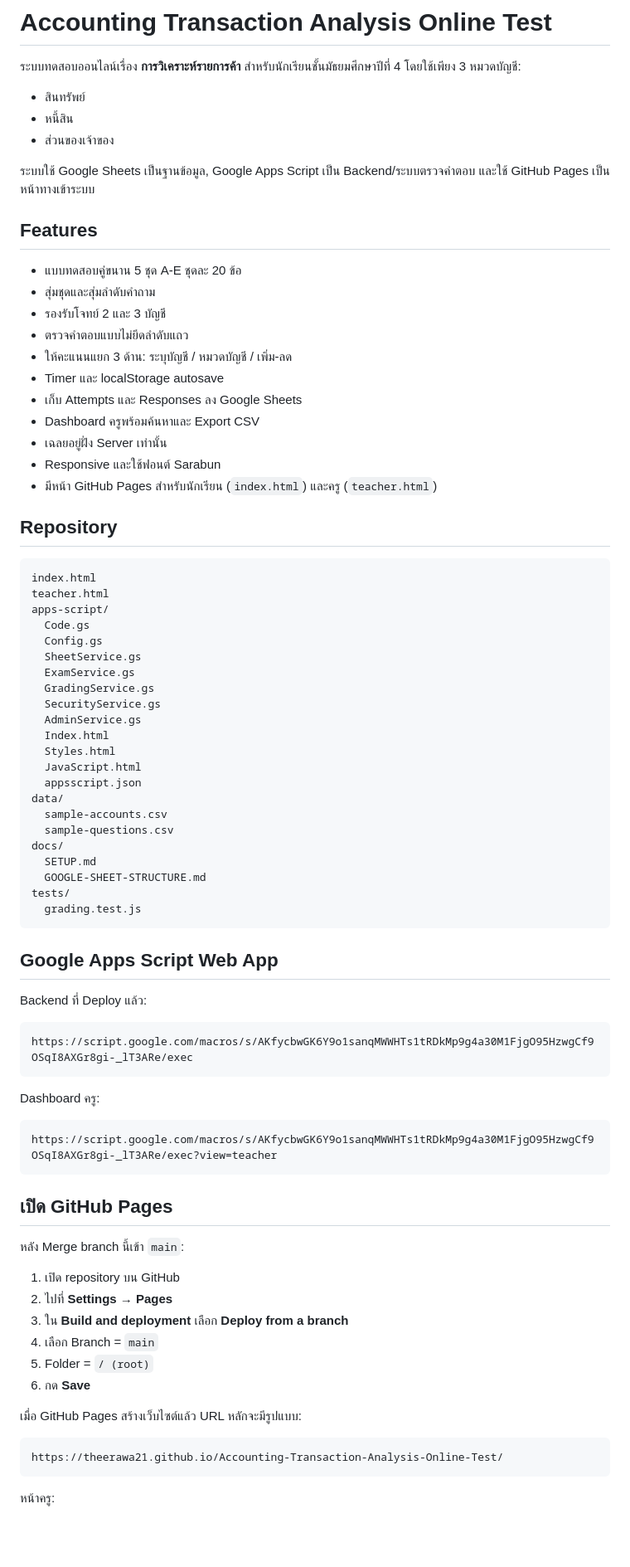
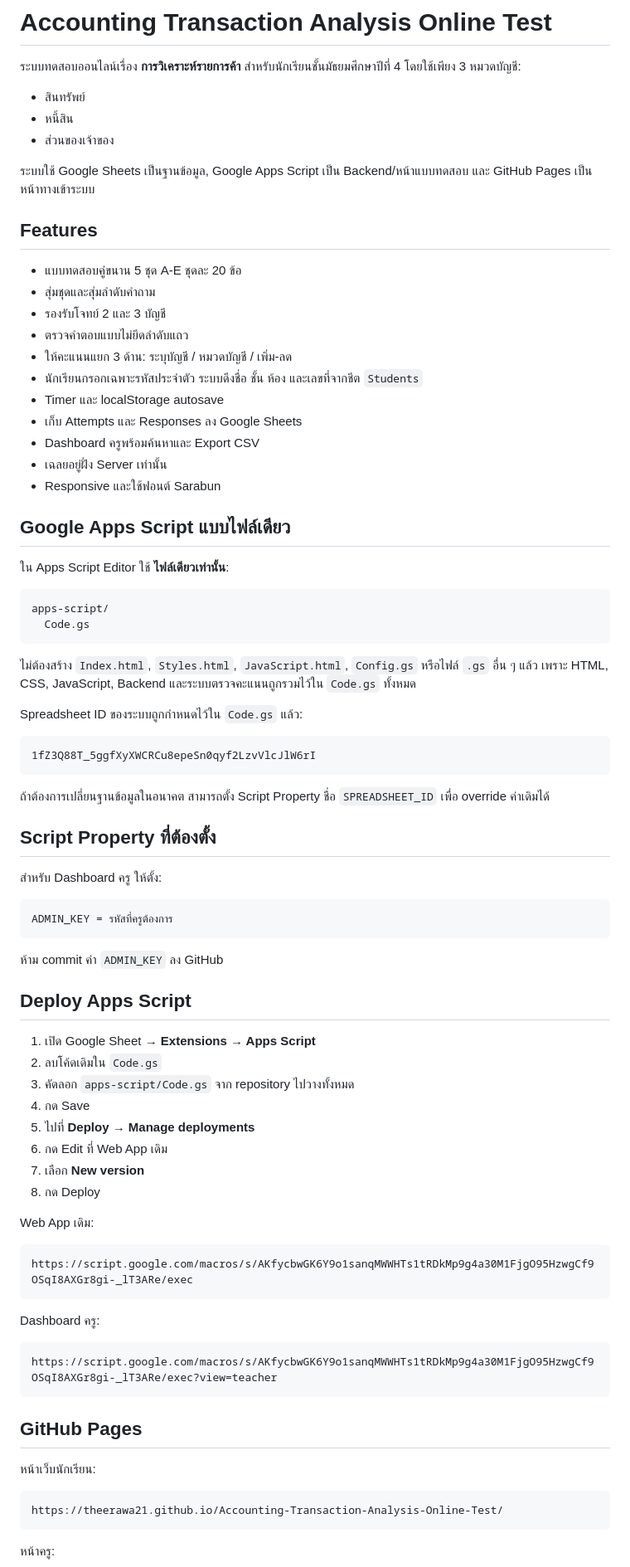
Before and after one commit to Theerawa21/Accounting-Transaction-Analysis-Online-Test, a Markdown page: README.md, the part around one of its changes. Shown at 83% size. Drawn GitHub-style; blank space fills up the shorter version.

Commit message:
docs: update README for single Code.gs deployment

````diff
--- a/README.md
+++ b/README.md
@@ -6,7 +6,7 @@
 - หนี้สิน
 - ส่วนของเจ้าของ
 
-ระบบใช้ Google Sheets เป็นฐานข้อมูล, Google Apps Script เป็น Backend/ระบบตรวจคำตอบ และใช้ GitHub Pages เป็นหน้าทางเข้าระบบ
+ระบบใช้ Google Sheets เป็นฐานข้อมูล, Google Apps Script เป็น Backend/หน้าแบบทดสอบ และ GitHub Pages เป็นหน้าทางเข้าระบบ
 
 ## Features
 
@@ -15,43 +15,54 @@
 - รองรับโจทย์ 2 และ 3 บัญชี
 - ตรวจคำตอบแบบไม่ยึดลำดับแถว
 - ให้คะแนนแยก 3 ด้าน: ระบุบัญชี / หมวดบัญชี / เพิ่ม-ลด
+- นักเรียนกรอกเฉพาะรหัสประจำตัว ระบบดึงชื่อ ชั้น ห้อง และเลขที่จากชีต `Students`
 - Timer และ localStorage autosave
 - เก็บ Attempts และ Responses ลง Google Sheets
 - Dashboard ครูพร้อมค้นหาและ Export CSV
 - เฉลยอยู่ฝั่ง Server เท่านั้น
 - Responsive และใช้ฟอนต์ Sarabun
-- มีหน้า GitHub Pages สำหรับนักเรียน (`index.html`) และครู (`teacher.html`)
 
-## Repository
+## Google Apps Script แบบไฟล์เดียว
+
+ใน Apps Script Editor ใช้ **ไฟล์เดียวเท่านั้น**:
 
 ```text
-index.html
-teacher.html
 apps-script/
   Code.gs
-  Config.gs
-  SheetService.gs
-  ExamService.gs
-  GradingService.gs
-  SecurityService.gs
-  AdminService.gs
-  Index.html
-  Styles.html
-  JavaScript.html
-  appsscript.json
-data/
-  sample-accounts.csv
-  sample-questions.csv
-docs/
-  SETUP.md
-  GOOGLE-SHEET-STRUCTURE.md
-tests/
-  grading.test.js
 ```
 
-## Google Apps Script Web App
+ไม่ต้องสร้าง `Index.html`, `Styles.html`, `JavaScript.html`, `Config.gs` หรือไฟล์ `.gs` อื่น ๆ แล้ว เพราะ HTML, CSS, JavaScript, Backend และระบบตรวจคะแนนถูกรวมไว้ใน `Code.gs` ทั้งหมด
 
-Backend ที่ Deploy แล้ว:
+Spreadsheet ID ของระบบถูกกำหนดไว้ใน `Code.gs` แล้ว:
+
+```text
+1fZ3Q88T_5ggfXyXWCRCu8epeSn0qyf2LzvVlcJlW6rI
+```
+
+ถ้าต้องการเปลี่ยนฐานข้อมูลในอนาคต สามารถตั้ง Script Property ชื่อ `SPREADSHEET_ID` เพื่อ override ค่าเดิมได้
+
+## Script Property ที่ต้องตั้ง
+
+สำหรับ Dashboard ครู ให้ตั้ง:
+
+```text
+ADMIN_KEY = รหัสที่ครูต้องการ
+```
+
+ห้าม commit ค่า `ADMIN_KEY` ลง GitHub
+
+## Deploy Apps Script
+
+1. เปิด Google Sheet → **Extensions → Apps Script**
+2. ลบโค้ดเดิมใน `Code.gs`
+3. คัดลอก `apps-script/Code.gs` จาก repository ไปวางทั้งหมด
+4. กด Save
+5. ไปที่ **Deploy → Manage deployments**
+6. กด Edit ที่ Web App เดิม
+7. เลือก **New version**
+8. กด Deploy
+
+Web App เดิม:
 
 ```text
 https://script.google.com/macros/s/AKfycbwGK6Y9o1sanqMWWHTs1tRDkMp9g4a30M1FjgO95HzwgCf9OSqI8AXGr8gi-_lT3ARe/exec
@@ -63,18 +74,9 @@ Dashboard ครู:
 https://script.google.com/macros/s/AKfycbwGK6Y9o1sanqMWWHTs1tRDkMp9g4a30M1FjgO95HzwgCf9OSqI8AXGr8gi-_lT3ARe/exec?view=teacher
 ```
 
-## เปิด GitHub Pages
+## GitHub Pages
 
-หลัง Merge branch นี้เข้า `main`:
-
-1. เปิด repository บน GitHub
-2. ไปที่ **Settings → Pages**
-3. ใน **Build and deployment** เลือก **Deploy from a branch**
-4. เลือก Branch = `main`
-5. Folder = `/ (root)`
-6. กด **Save**
-
-เมื่อ GitHub Pages สร้างเว็บไซต์แล้ว URL หลักจะมีรูปแบบ:
+หน้าเว็บนักเรียน:
 
 ```text
 https://theerawa21.github.io/Accounting-Transaction-Analysis-Online-Test/
````
Also changed, not shown: other parts of README.md (+4 -13 lines).
